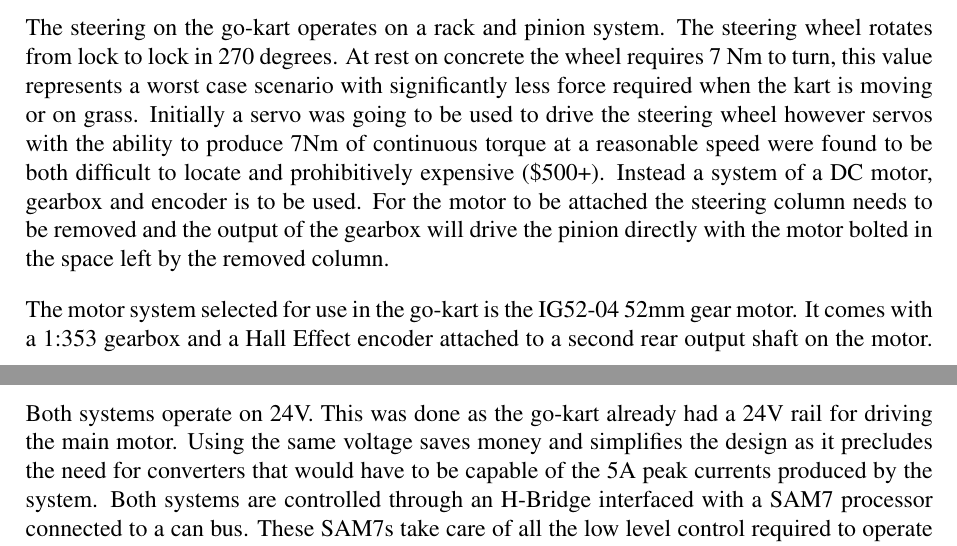
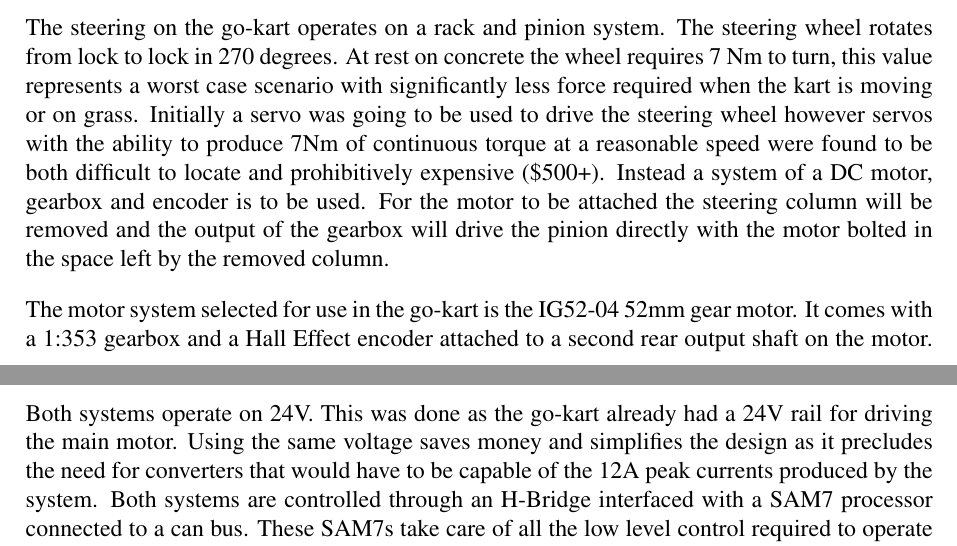
Before and after one commit to team-ramrod/mariokart, a LaTeX thesis (Documentation/SpecificationReport/Report/report.tex, which reads Documentation/SpecificationReport/Report/Approach.tex): two parts of pages 10 and 11 of 16, joined at a grey line, cut so that both start at the same text. Compiled offline with pdfLaTeX.

Commit message:
fixed some spelling errors

```diff
--- a/Documentation/SpecificationReport/Report/Approach.tex
+++ b/Documentation/SpecificationReport/Report/Approach.tex
@@ -64,7 +64,7 @@ a servo was going to be used to drive the steering wheel however servos with the
 ability to produce 7Nm of continuous torque at a reasonable speed were found to
 be both difficult to locate and prohibitively expensive (\$500+). Instead a
 system of a DC motor, gearbox and encoder is to be used. For the motor to be
-attached the steering column needs to be removed and the output of the gearbox
+attached the steering column will be removed and the output of the gearbox
 will drive the pinion directly with the motor bolted in the space left by the
 removed column. %Not necessarily but it reads well.
 
@@ -91,7 +91,7 @@ switches during operation to prevent the motor reaching the end of its travel.
 Both systems operate on 24V. This was done as the go-kart already had a 24V rail
 for driving the main motor. Using the same voltage saves money and simplifies
 the design as it precludes the need for converters that would have to be capable
-of the 5A peak currents produced by the system. Both systems are controlled
+of the 12A peak currents produced by the system. Both systems are controlled
 through an H-Bridge interfaced with a SAM7 processor connected to a can bus.
 These SAM7s take care of all the low level control required to operate the
 drives allowing the main control computer to operate them at a high level with
```
